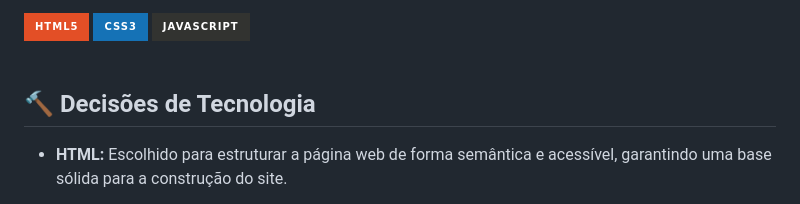
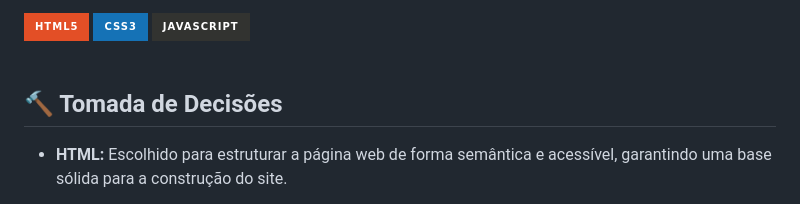
Before and after one commit to fernandesmelo/carona-solidaria, a Markdown page: README.md, the part around the change. Rendered like a GitHub page; badges without logos.

```diff
--- a/README.md
+++ b/README.md
@@ -48,7 +48,7 @@ Próximos passos...
   <img align="center" alt="html5" src="https://img.shields.io/badge/JavaScript-323330?style=for-the-badge&logo=javascript&logoColor=F7DF1E" />
 </div><br/>
 
-## 🔨 Decisões de Tecnologia
+## 🔨 Tomada de Decisões
 * **HTML:** Escolhido para estruturar a página web de forma semântica e acessível, garantindo uma base sólida para a construção do site.
 
 * **CSS:** Utilizado para estilização, assegurando uma interface atraente dando todo o design da parte visual do projeto.
```
